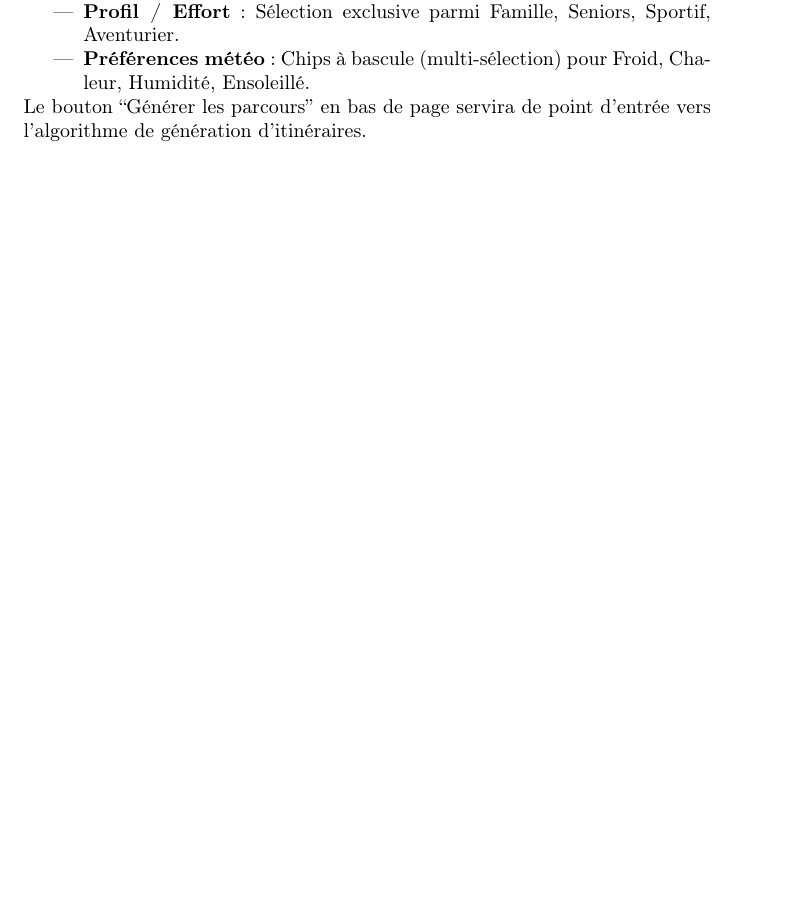
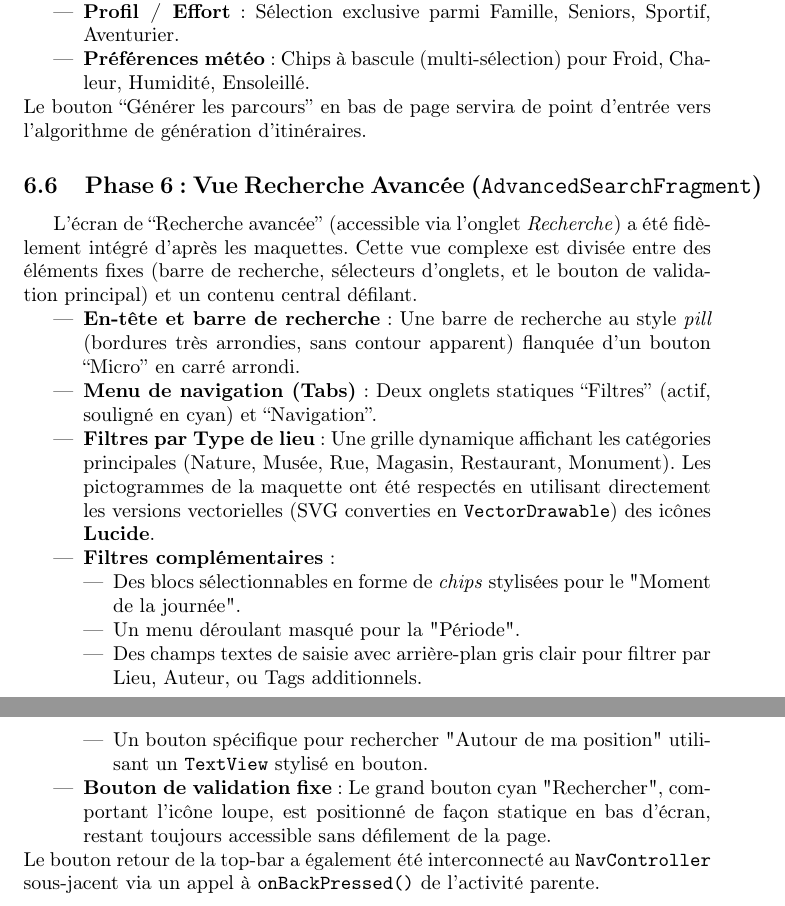
Before and after one commit to pixelroll/Projet-mobile, a LaTeX document (rapport.tex): part of page 5 of 5 before the commit and two parts of pages 5 and 6 of 6 after it, the two joined at a grey line, cut so that both start at the same text, the shorter picture padded with empty space. Compiled offline with pdfLaTeX.

Commit message:
debut ui recherche

```diff
--- a/rapport.tex
+++ b/rapport.tex
@@ -104,4 +104,21 @@ L'écran ``Créer un parcours'' (\texttt{TravelPathPreferencesFragment}) a été
 \end{itemize}
 Le bouton ``Générer les parcours'' en bas de page servira de point d'entrée vers l'algorithme de génération d'itinéraires.
 
+\subsection{Phase 6 : Vue Recherche Avancée (\texttt{AdvancedSearchFragment})}
+L'écran de ``Recherche avancée'' (accessible via l'onglet \textit{Recherche}) a été fidèlement intégré d'après les maquettes. Cette vue complexe est divisée entre des éléments fixes (barre de recherche, sélecteurs d'onglets, et le bouton de validation principal) et un contenu central défilant.
+\begin{itemize}
+    \item \textbf{En-tête et barre de recherche} : Une barre de recherche au style \textit{pill} (bordures très arrondies, sans contour apparent) flanquée d'un bouton ``Micro'' en carré arrondi.
+    \item \textbf{Menu de navigation (Tabs)} : Deux onglets statiques ``Filtres'' (actif, souligné en cyan) et ``Navigation''.
+    \item \textbf{Filtres par Type de lieu} : Une grille dynamique affichant les catégories principales (Nature, Musée, Rue, Magasin, Restaurant, Monument). Les pictogrammes de la maquette ont été respectés en utilisant directement les versions vectorielles (SVG converties en \texttt{VectorDrawable}) des icônes \textbf{Lucide}.
+    \item \textbf{Filtres complémentaires} :
+    \begin{itemize}
+        \item Des blocs sélectionnables en forme de \textit{chips} stylisées pour le "Moment de la journée".
+        \item Un menu déroulant masqué pour la "Période".
+        \item Des champs textes de saisie avec arrière-plan gris clair pour filtrer par Lieu, Auteur, ou Tags additionnels.
+        \item Un bouton spécifique pour rechercher "Autour de ma position" utilisant un \texttt{TextView} stylisé en bouton.
+    \end{itemize}
+    \item \textbf{Bouton de validation fixe} : Le grand bouton cyan "Rechercher", comportant l'icône loupe, est positionné de façon statique en bas d'écran, restant toujours accessible sans défilement de la page.
+\end{itemize}
+Le bouton retour de la top-bar a également été interconnecté au \texttt{NavController} sous-jacent via un appel à \texttt{onBackPressed()} de l'activité parente.
+
 \end{document}
```
Also changed, not shown: 11 other files.
